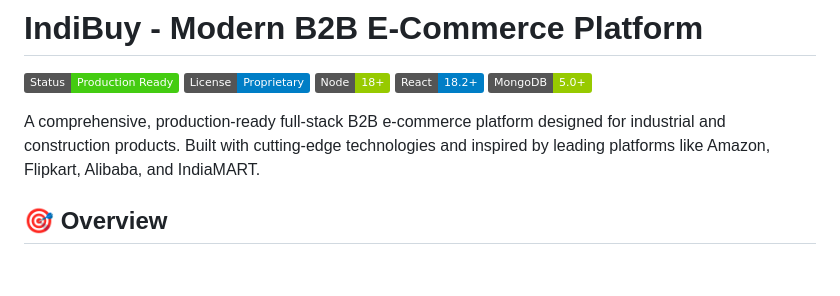
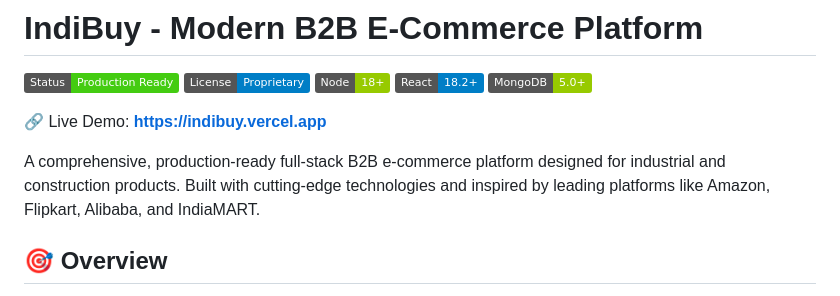
Before and after one commit to rvrnihal/indibuy, a Markdown page: README.md, the part around the change. GitHub-like rendering; badges without logos; blank space fills up the shorter version.

Commit message:
docs: add live demo link to root README.md

```diff
--- a/README.md
+++ b/README.md
@@ -6,7 +6,10 @@
 ![React](https://img.shields.io/badge/React-18.2+-blue)
 ![MongoDB](https://img.shields.io/badge/MongoDB-5.0+-green)
 
+🔗 Live Demo: **[https://indibuy.vercel.app](https://indibuy.vercel.app)**
+
 A comprehensive, production-ready full-stack B2B e-commerce platform designed for industrial and construction products. Built with cutting-edge technologies and inspired by leading platforms like Amazon, Flipkart, Alibaba, and IndiaMART.
+
 
 ## 🎯 Overview
 
```
